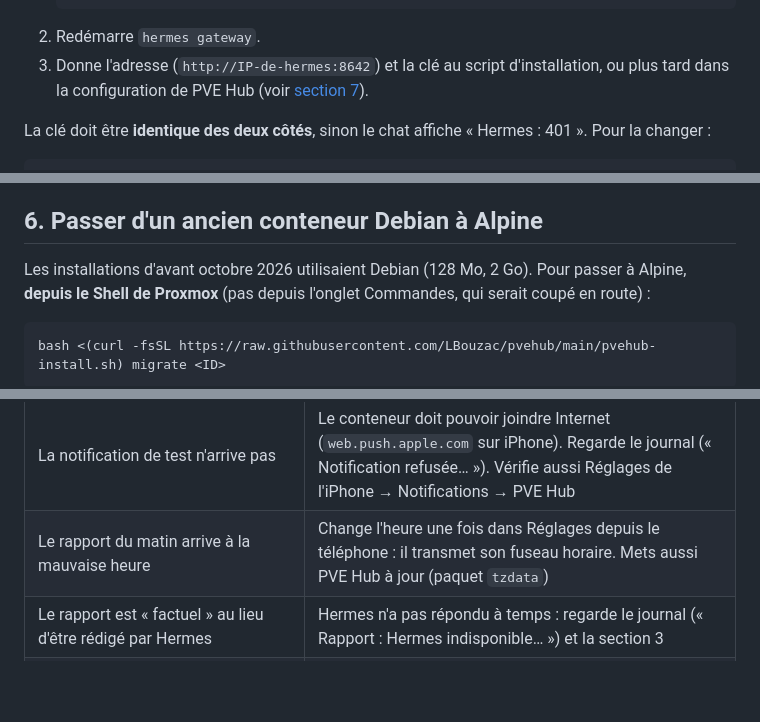
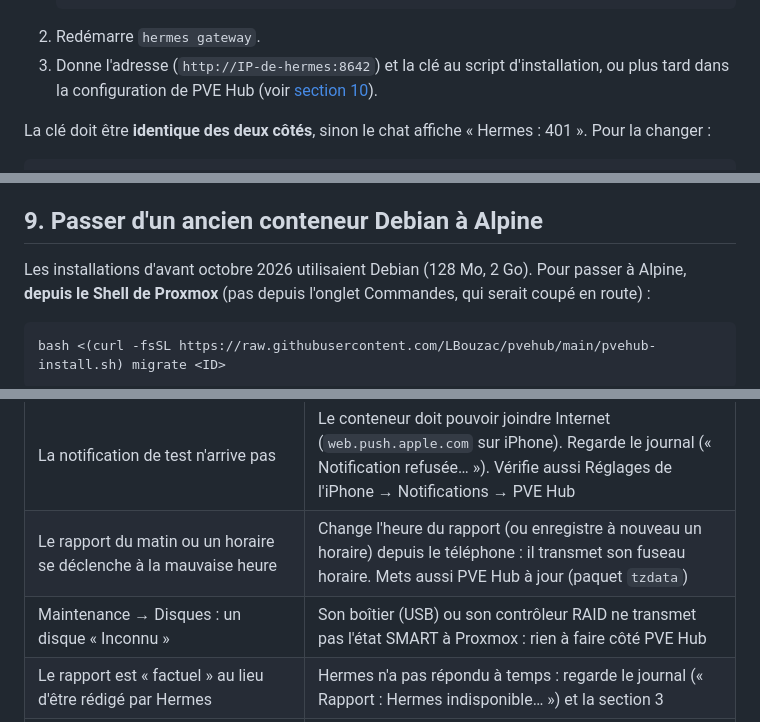
Before and after one commit to LBouzac/pvehub, a Markdown page: README.md, 3 parts joined by grey strips. GitHub-like rendering; blank space fills up the shorter version.

````diff
--- a/README.md
+++ b/README.md
@@ -101,7 +105,7 @@ modèle local…), choisis-la comme modèle dans la configuration de Hermes : PV
    ```
 2. Redémarre `hermes gateway`.
 3. Donne l'adresse (`http://IP-de-hermes:8642`) et la clé au script d'installation, ou plus tard dans la
-   configuration de PVE Hub (voir [section 7](#7-modifier-la-configuration)).
+   configuration de PVE Hub (voir [section 10](#10-modifier-la-configuration)).
 
 La clé doit être **identique des deux côtés**, sinon le chat affiche « Hermes : 401 ». Pour la changer :
 
@@ -278,7 +306,7 @@ l'adresse affichée à l'installation sert de lien.
 - Seules les apps installées par le Store proposent ce bouton ; tes autres machines ne peuvent pas être supprimées
   d'ici.
 
-## 6. Passer d'un ancien conteneur Debian à Alpine
+## 9. Passer d'un ancien conteneur Debian à Alpine
 
 Les installations d'avant octobre 2026 utilisaient Debian (128 Mo, 2 Go). Pour passer à Alpine, **depuis le Shell
 de Proxmox** (pas depuis l'onglet Commandes, qui serait coupé en route) :
@@ -347,7 +375,8 @@ Anciens conteneurs Debian : `journalctl -u pvehub -n 50` et `systemctl restart p
 | Notifications « Mise à jour nécessaire » | Mets PVE Hub à jour : le module `py3-cryptography` sera installé |
 | Maintenance : « Agent QEMU absent » sur une VM | Dans la VM : `apt install qemu-guest-agent` puis `systemctl enable --now qemu-guest-agent` ; dans Proxmox, VM → Options → QEMU Guest Agent → Activé, puis redémarre la VM. Les VM Windows ne sont pas prises en charge |
 | La notification de test n'arrive pas | Le conteneur doit pouvoir joindre Internet (`web.push.apple.com` sur iPhone). Regarde le journal (« Notification refusée… »). Vérifie aussi Réglages de l'iPhone → Notifications → PVE Hub |
-| Le rapport du matin arrive à la mauvaise heure | Change l'heure une fois dans Réglages depuis le téléphone : il transmet son fuseau horaire. Mets aussi PVE Hub à jour (paquet `tzdata`) |
+| Le rapport du matin ou un horaire se déclenche à la mauvaise heure | Change l'heure du rapport (ou enregistre à nouveau un horaire) depuis le téléphone : il transmet son fuseau horaire. Mets aussi PVE Hub à jour (paquet `tzdata`) |
+| Maintenance → Disques : un disque « Inconnu » | Son boîtier (USB) ou son contrôleur RAID ne transmet pas l'état SMART à Proxmox : rien à faire côté PVE Hub |
 | Le rapport est « factuel » au lieu d'être rédigé par Hermes | Hermes n'a pas répondu à temps : regarde le journal (« Rapport : Hermes indisponible… ») et la section 3 |
 | Plus de notifications après avoir supprimé l'icône | Normal : l'abonnement est lié à l'icône. Rajoute l'app à l'écran d'accueil et réactive |
 | Store : « Permission check failed … SDN.Use » ou « … Datastore.AllocateTemplate » | Mets PVE Hub à jour : la mise à jour donne à `pvehub@pve` le droit réseau (rôle PVESDNUser) et le droit de télécharger des modèles (rôle dédié PVEHubTemplates, sur les stockages uniquement) |
````
Also changed, not shown: other parts of README.md (+66 -38 lines).
